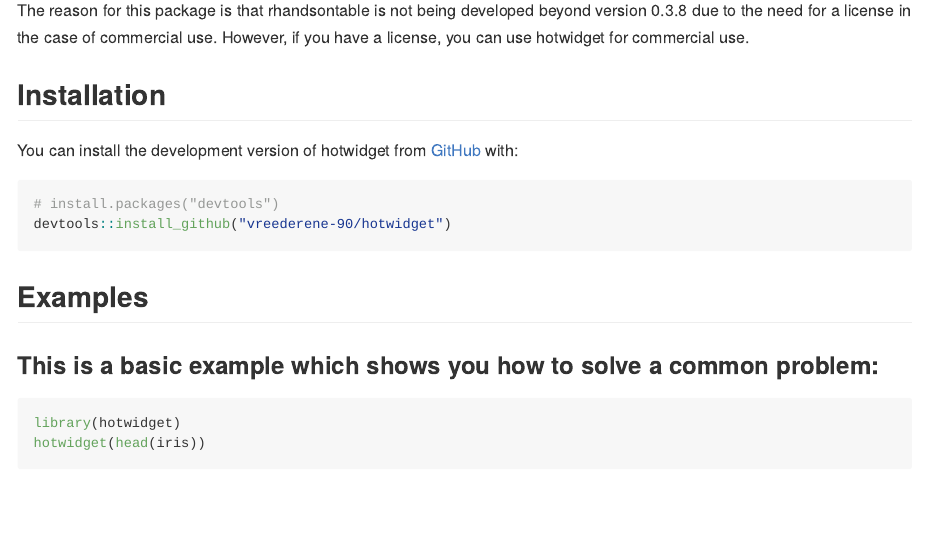
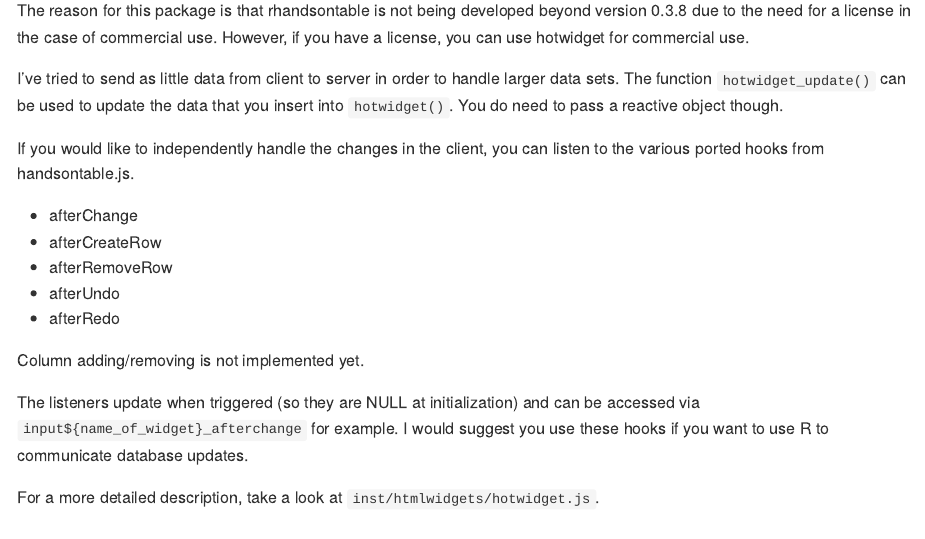
Before and after one commit to vreederene-90/hotwidget, an R Markdown document (README.Rmd): the page in a window 1100 px wide, from 180 px down. The pictures show the output file README.md that the author committed with the source, drawn offline in the style of GitHub; long lines of code are wrapped.

Commit message:
mainly updated readme.md

````diff
--- a/README.Rmd
+++ b/README.Rmd
@@ -2,6 +2,8 @@
 output: github_document
 editor_options:
   chunk_output_type: console
+  markdown:
+    wrap: 72
 ---
 
 <!-- README.md is generated from README.Rmd. Please edit that file -->
@@ -18,17 +20,43 @@
 # hotwidget
 
 <!-- badges: start -->
+
 <!-- badges: end -->
 
-The goal of hotwidget is to provide an interface to the handsontable.js library. This is mainly intended to use with {Shiny}.
-The package is still in development and is not yet available on CRAN.
+The goal of hotwidget is to provide an interface to the handsontable.js
+library. This is mainly intended to use with {Shiny}. The package is
+still in development and is not yet available on CRAN.
 
-The reason for this package is that rhandsontable is not being developed beyond version 0.3.8 due to the need for a license in the case of commercial use.
-However, if you have a license, you can use hotwidget for commercial use.
+The reason for this package is that rhandsontable is not being developed
+beyond version 0.3.8 due to the need for a license in the case of
+commercial use. However, if you have a license, you can use hotwidget
+for commercial use.
+
+I've tried to send as little data from client to server in order to
+handle larger data sets. The function `hotwidget_update()` can be used
+to update the data that you insert into `hotwidget()`. You do need to
+pass a reactive object though.
+
+If you would like to independently handle the changes in the client, you
+can listen to the various ported hooks from handsontable.js.
+
+-   afterChange
+-   afterCreateRow
+-   afterRemoveRow
+-   afterUndo
+-   afterRedo
+
+Column adding/removing is not implemented yet.
+
+The listeners update when triggered (so they are NULL at initialization) and can be
+accessed via ``input${name_of_widget}_afterchange`` for example. I would suggest you use these hooks if you want to use R to communicate database updates.
+
+For a more detailed description, take a look at ``inst/htmlwidgets/hotwidget.js``.
 
 ## Installation
 
-You can install the development version of hotwidget from [GitHub](https://github.com/) with:
+You can install the development version of hotwidget from
+[GitHub](https://github.com/) with:
 
 ``` r
 # install.packages("devtools")
````
Also changed, not shown: R/hotwidget_update.R (+0 -8 lines), R/run_app.R (+1 -1 lines), README.md, README.Rmd (2 more changed lines), 1 other file.
